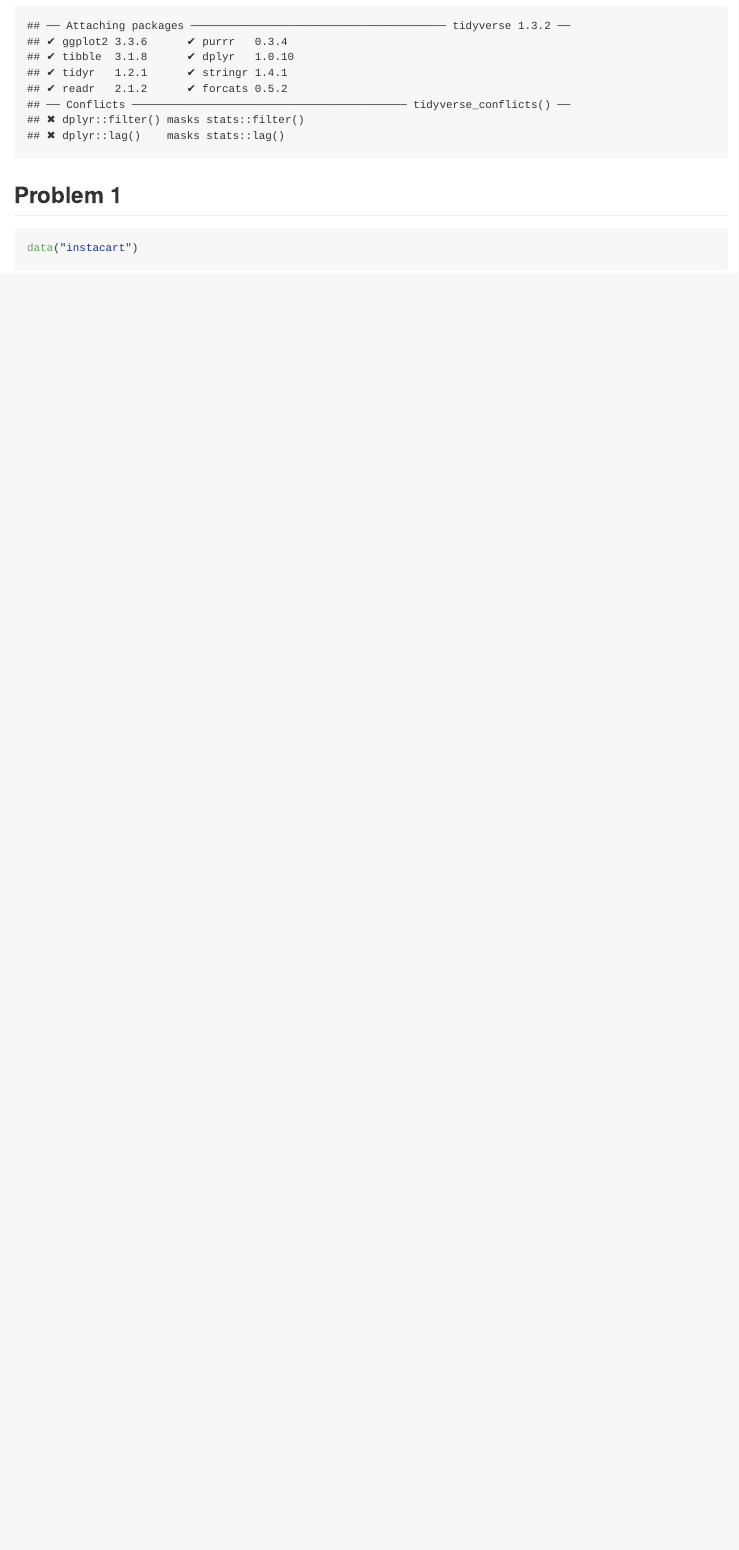
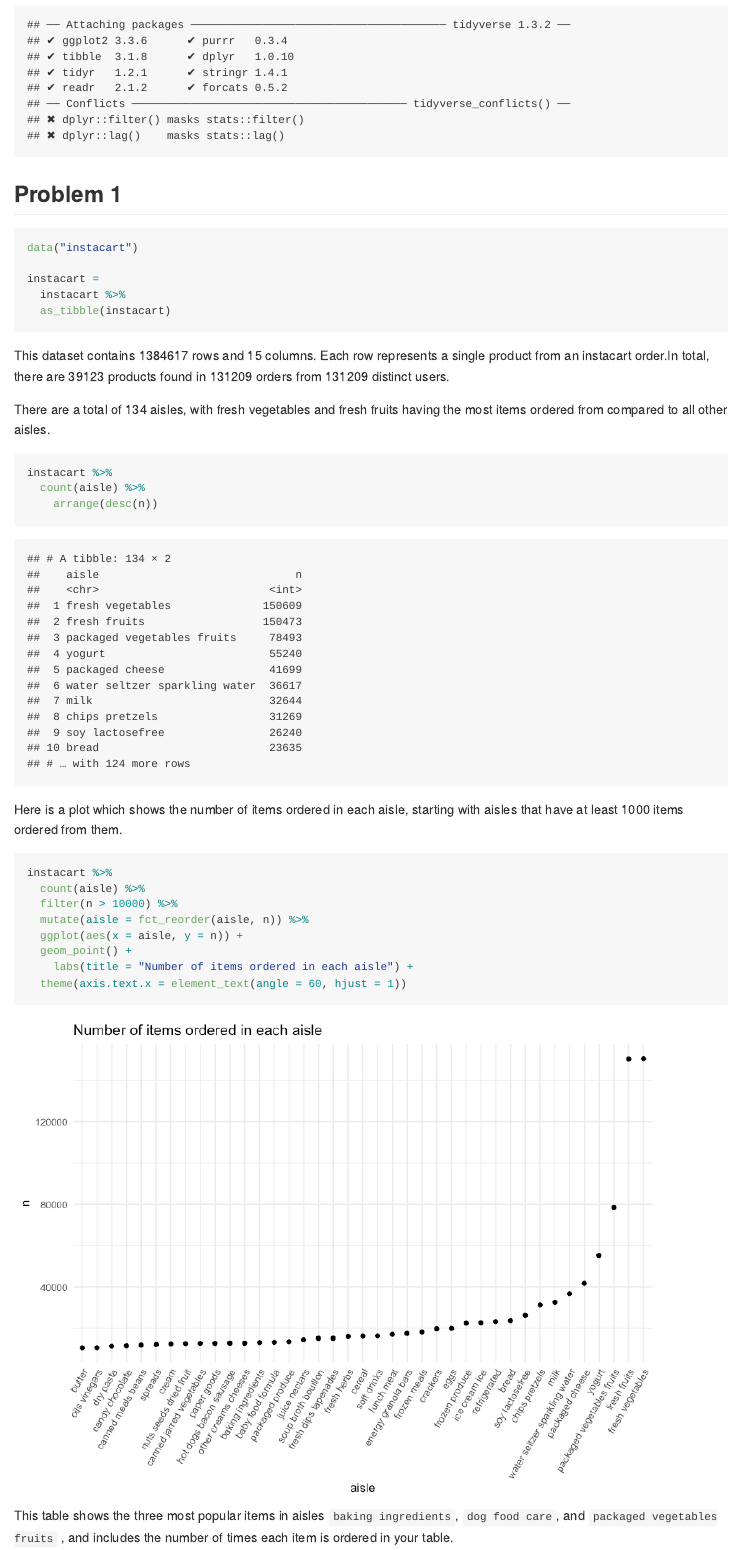
Before and after one commit to lintcov13/p8105_hw3_ltc2121, an R Markdown document (p8105_hw3_ltc2121.Rmd): the page in a window 1100 px wide, from 100 px down before the commit and from 140 px down after it, so that both start at the same text. The pictures show the output file p8105_hw3_ltc2121.md that the author committed with the source, drawn offline in the style of GitHub.

Commit message:
attempts for problem 1 and corrections based off of solutions from course git page.

````diff
--- a/p8105_hw3_ltc2121.Rmd
+++ b/p8105_hw3_ltc2121.Rmd
@@ -10,8 +11,8 @@ library(p8105.datasets)
 knitr::opts_chunk$set(
 	echo = TRUE,
 	warning = FALSE,
-  fig.width = 6,
-  fig.asp = .6,
+	fig.width = 8,
+  fig.height = 6,
   out.width = "90%"
 )
 
@@ -30,4 +31,34 @@ scale_fill_discrete = scale_fill_viridis_d
 
 ```{r}
 data("instacart")
+
+instacart =
+  instacart %>%
+  as_tibble(instacart)
 ```
+
+This dataset contains `r nrow(instacart)` rows and `r ncol(instacart)` columns. Each row represents a single product from an instacart order.In total, there are `r instacart %>% select(product_id) %>% distinct %>% count` products found in `r instacart %>% select(user_id, order_id) %>% distinct %>% count` orders from `r instacart %>% select(user_id) %>% distinct %>% count` distinct users.
+
+There are a total of 134 aisles, with fresh vegetables and fresh fruits having the most items ordered from compared to all other aisles.
+
+```{r}
+instacart %>%
+  count(aisle) %>%
+    arrange(desc(n))
+```
+
+Here is a plot which shows the number of items ordered in each aisle, starting with aisles that have at least 1000 items ordered from them.
+
+```{r}
+instacart %>%
+  count(aisle) %>%
+  filter(n > 10000) %>%
+  mutate(aisle = fct_reorder(aisle, n)) %>%
+  ggplot(aes(x = aisle, y = n)) +
+  geom_point() +
+    labs(title = "Number of items ordered in each aisle") +
+  theme(axis.text.x = element_text(angle = 60, hjust = 1))
+
+```
+
+This table shows the three most popular items in aisles `baking ingredients`, `dog food care`, and `packaged vegetables fruits` , and includes the number of times each item is ordered in your table.
````
Also changed, not shown: p8105_hw3_ltc2121.md, p8105_hw3_ltc2121_files/figure-gfm/unnamed-chunk-4-1.png (added), p8105_hw3_ltc2121.Rmd (26 more changed lines).
